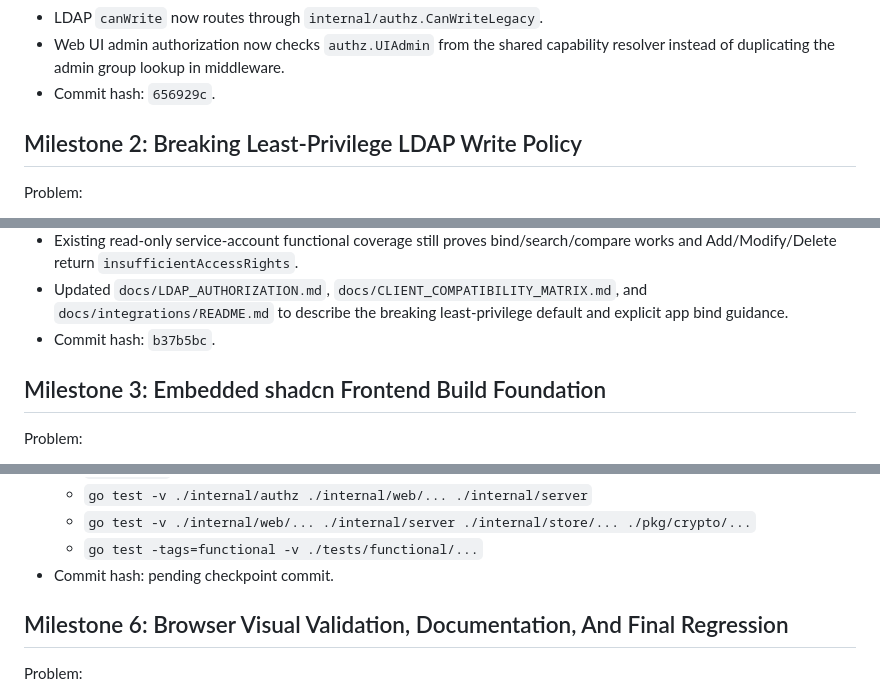
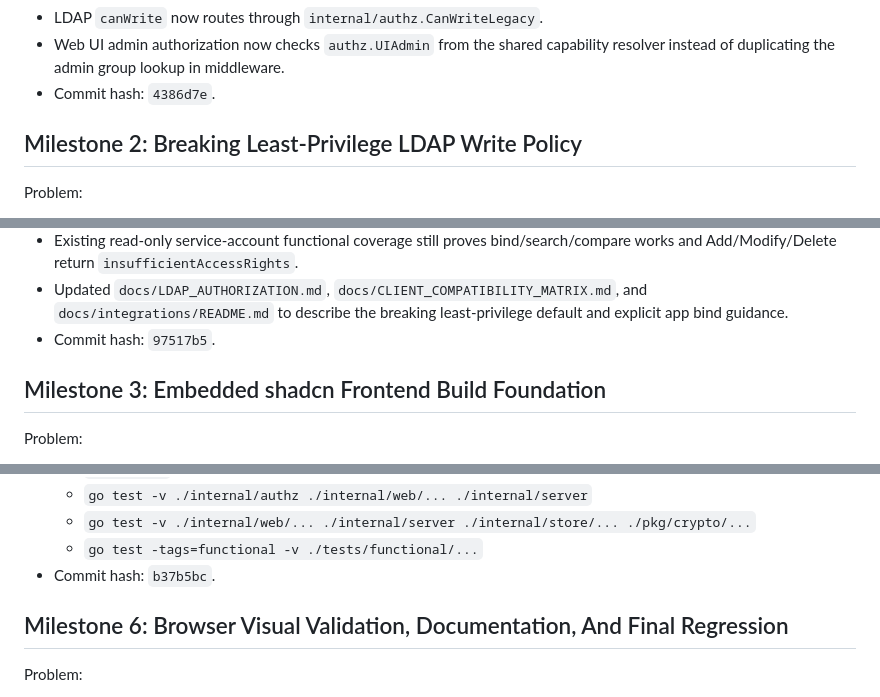
Before and after one commit to smarzola/ldaplite, a Markdown page: docs/WEB_UI_AUTHZ_REDESIGN_GOAL_PROMPT.md, 3 parts joined by grey strips. Rendered like a GitHub page.

Commit message:
docs: fix redesign checkpoint hashes

```diff
--- a/docs/WEB_UI_AUTHZ_REDESIGN_GOAL_PROMPT.md
+++ b/docs/WEB_UI_AUTHZ_REDESIGN_GOAL_PROMPT.md
@@ -433,7 +433,7 @@ Status note, 2026-06-23:
 - Web UI admin authorization now checks `authz.UIAdmin` from the shared
   capability resolver instead of duplicating the admin group lookup in
   middleware.
-- Commit hash: `656929c`.
+- Commit hash: `4386d7e`.
 
 ## Milestone 2: Breaking Least-Privilege LDAP Write Policy
 
@@ -516,7 +516,7 @@ Status note, 2026-06-23:
 - Updated `docs/LDAP_AUTHORIZATION.md`,
   `docs/CLIENT_COMPATIBILITY_MATRIX.md`, and `docs/integrations/README.md` to
   describe the breaking least-privilege default and explicit app bind guidance.
-- Commit hash: `b37b5bc`.
+- Commit hash: `97517b5`.
 
 ## Milestone 3: Embedded shadcn Frontend Build Foundation
 
@@ -770,7 +770,7 @@ Status note, 2026-06-23:
   - `go test -v ./internal/authz ./internal/web/... ./internal/server`
   - `go test -v ./internal/web/... ./internal/server ./internal/store/... ./pkg/crypto/...`
   - `go test -tags=functional -v ./tests/functional/...`
-- Commit hash: pending checkpoint commit.
+- Commit hash: `b37b5bc`.
 
 ## Milestone 6: Browser Visual Validation, Documentation, And Final Regression
 
```
Also changed, not shown: other parts of docs/WEB_UI_AUTHZ_REDESIGN_GOAL_PROMPT.md (+1 -1 lines).
